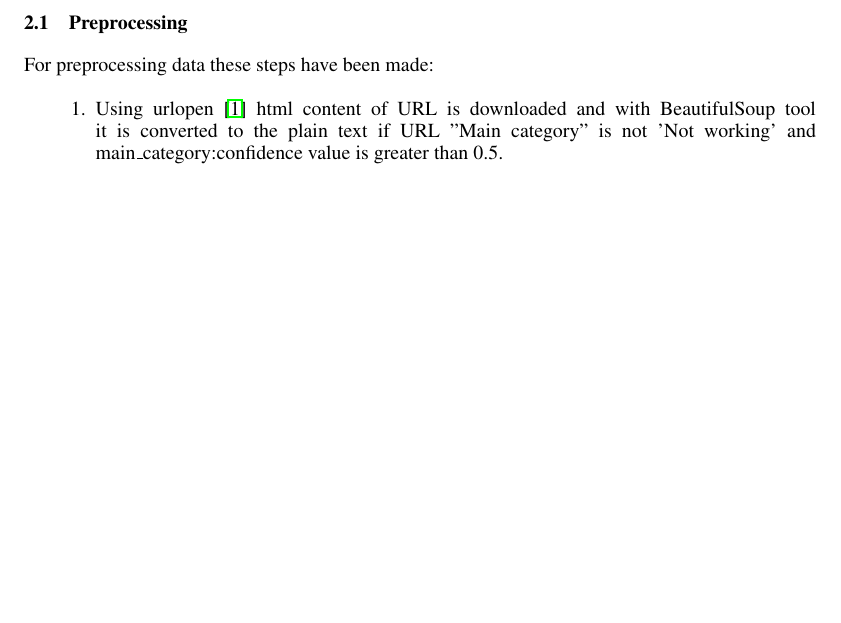
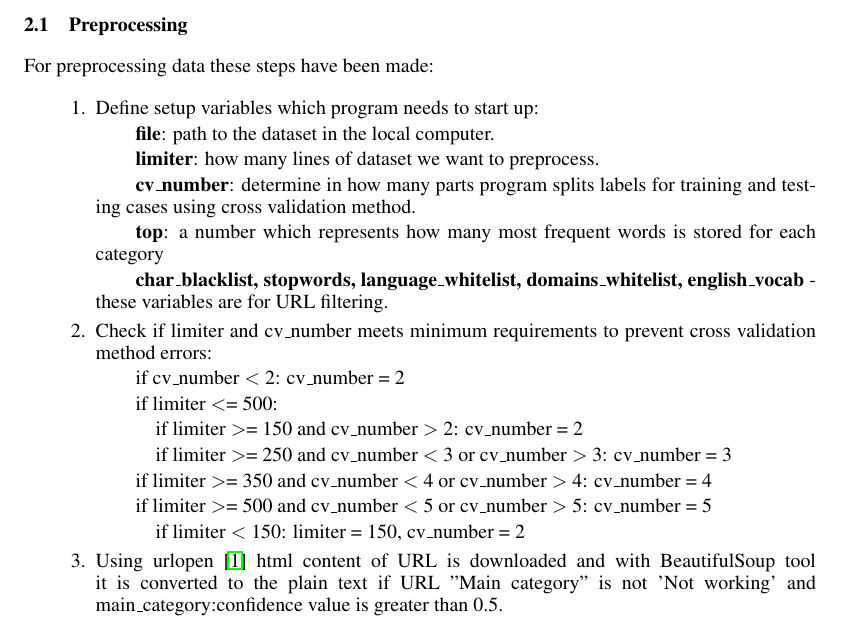
Before and after one commit to domantasm96/URL-categorization-using-machine-learning, a LaTeX paper (Documentation/document.tex): part of page 2 of 6, cut so that both start at the same text, the shorter picture padded with empty space. Compiled offline with pdfLaTeX.

Commit message:
Final version of the url_classification project

```diff
--- a/Documentation/document.tex
+++ b/Documentation/document.tex
@@ -102,14 +102,28 @@
  For preprocessing data these steps have been made:
 
  \begin{enumerate}
-
-	 	\item Using urlopen \cite{url_open} html content of URL is downloaded and with BeautifulSoup tool it is converted to the plain text if URL ''Main category'' is not 'Not working' and main\_category:confidence value is greater than 0.5.
+ 	\item Define setup variables which program needs to start up:
+ 	\subitem \textbf{file}: path to the dataset in the local computer.
+ 	\subitem \textbf{limiter}: how many lines of dataset we want to preprocess.
+ 	\subitem \textbf{cv\_number}: determine in how many parts program splits labels for training and testing cases using cross validation method.
+ 	\subitem \textbf{top}: a number which represents how many most frequent words is stored for each category
+ 	\subitem  \textbf{char\_blacklist, stopwords, language\_whitelist, domains\_whitelist, english\_vocab} - these variables are for URL filtering.
+ 	\item Check if limiter and cv\_number meets minimum requirements to prevent cross validation method errors:
+ 	\subitem if cv\_number \textless{} 2: cv\_number = 2
+ 	\subitem if limiter \textless{}= 500:
+ 		\subsubitem  if limiter \textgreater{}= 150 and cv\_number \textgreater{} 2: cv\_number = 2
+ 		\subsubitem  if limiter \textgreater{}= 250 and cv\_number \textless{} 3 or cv\_number \textgreater{} 3:  cv\_number = 3
+ 		\subitem if limiter \textgreater{}= 350 and cv\_number \textless{} 4 or cv\_number \textgreater{} 4: cv\_number = 4
+ 		\subitem if limiter \textgreater{}= 500 and cv\_number \textless{} 5 or cv\_number \textgreater{} 5: cv\_number = 5
+ 		\subsubitem  if limiter \textless{} 150: limiter = 150, cv\_number = 2
+	\item Using urlopen \cite{url_open} html content of URL is downloaded and with BeautifulSoup tool it is converted to the plain text if URL ''Main category'' is not 'Not working' and main\_category:confidence value is greater than 0.5.
  	\item Using langdetect tool by plain URL text program detect language which is used in URL content.
  	\item If detected language is english and URL domain belongs to 'com', 'org', 'net', '.us', '.uk', '.au' or '.ca' domains - text is tokenize by using nltk tool.
 
  	These actions is done for all URL from URL categorization file.
 
  	\item After all URL is filtered, our program determinate which categories are compatible with cross validation predict method: if each category is used more than the number of cross validation predict parameter CV, that means that category can be predicted by cross validation predict method. Take note that Cross validation accepts those classes which have minimum 2 of training data.
+
 
  	These applicable categories are marked as classifier \b{labels}.
 
```
Also changed, not shown: Documentation.pdf, Documentation/document.pdf, 6 other files.
